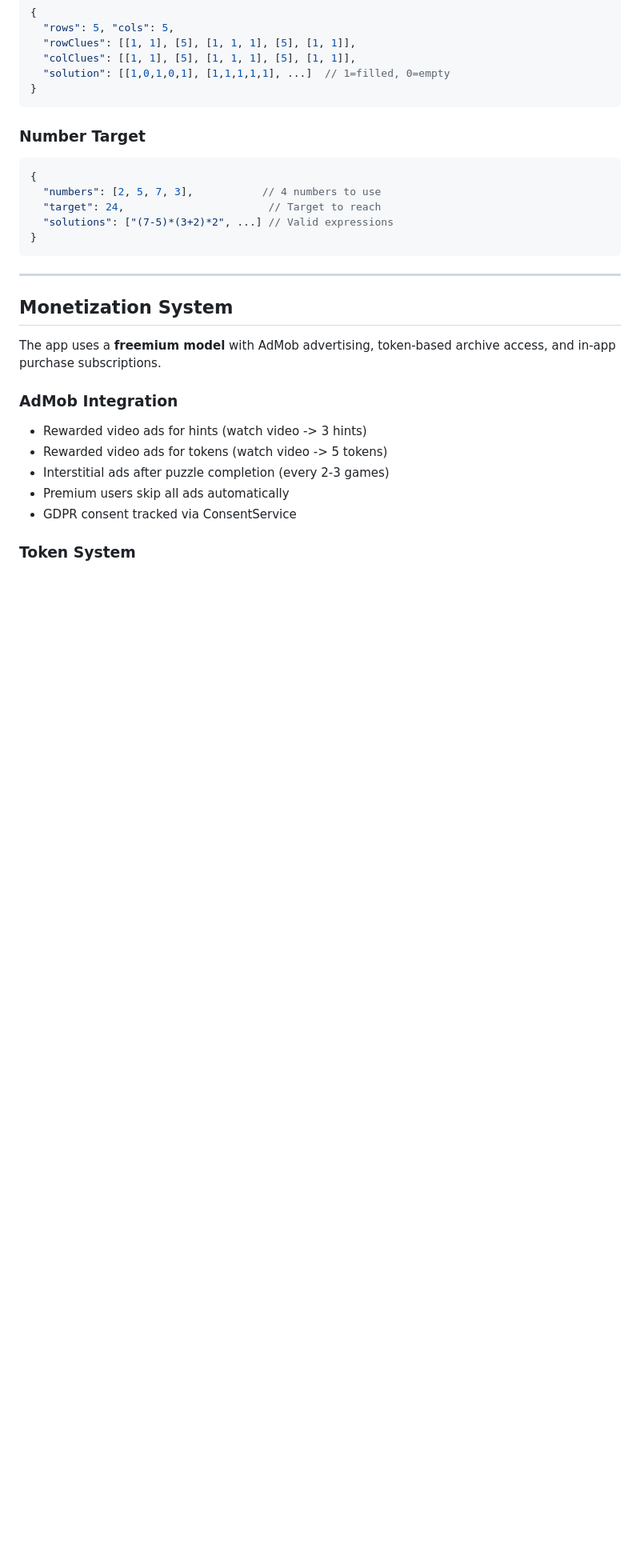
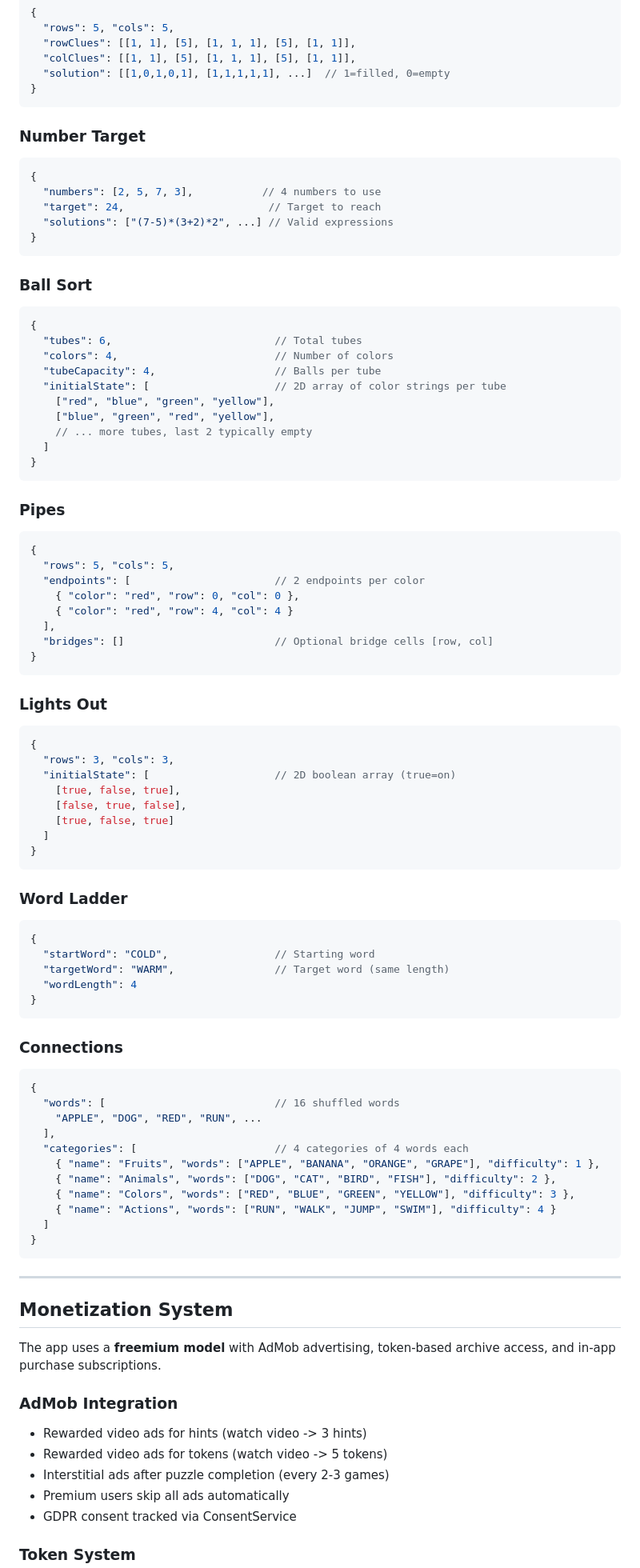
Before and after one commit to Dohbelisk/the-dailies, a Markdown page: CLAUDE.md, the part around one of its changes. Shown at 80% size. Drawn GitHub-style; blank space fills up the shorter version.

````diff
--- a/CLAUDE.md
+++ b/CLAUDE.md
@@ -520,6 +540,68 @@ GET  /api/dictionary/status                # Get dictionary status
   "numbers": [2, 5, 7, 3],           // 4 numbers to use
   "target": 24,                       // Target to reach
   "solutions": ["(7-5)*(3+2)*2", ...] // Valid expressions
+}
+```
+
+### Ball Sort
+```json
+{
+  "tubes": 6,                          // Total tubes
+  "colors": 4,                         // Number of colors
+  "tubeCapacity": 4,                   // Balls per tube
+  "initialState": [                    // 2D array of color strings per tube
+    ["red", "blue", "green", "yellow"],
+    ["blue", "green", "red", "yellow"],
+    // ... more tubes, last 2 typically empty
+  ]
+}
+```
+
+### Pipes
+```json
+{
+  "rows": 5, "cols": 5,
+  "endpoints": [                       // 2 endpoints per color
+    { "color": "red", "row": 0, "col": 0 },
+    { "color": "red", "row": 4, "col": 4 }
+  ],
+  "bridges": []                        // Optional bridge cells [row, col]
+}
+```
+
+### Lights Out
+```json
+{
+  "rows": 3, "cols": 3,
+  "initialState": [                    // 2D boolean array (true=on)
+    [true, false, true],
+    [false, true, false],
+    [true, false, true]
+  ]
+}
+```
+
+### Word Ladder
+```json
+{
+  "startWord": "COLD",                 // Starting word
+  "targetWord": "WARM",                // Target word (same length)
+  "wordLength": 4
+}
+```
+
+### Connections
+```json
+{
+  "words": [                           // 16 shuffled words
+    "APPLE", "DOG", "RED", "RUN", ...
+  ],
+  "categories": [                      // 4 categories of 4 words each
+    { "name": "Fruits", "words": ["APPLE", "BANANA", "ORANGE", "GRAPE"], "difficulty": 1 },
+    { "name": "Animals", "words": ["DOG", "CAT", "BIRD", "FISH"], "difficulty": 2 },
+    { "name": "Colors", "words": ["RED", "BLUE", "GREEN", "YELLOW"], "difficulty": 3 },
+    { "name": "Actions", "words": ["RUN", "WALK", "JUMP", "SWIM"], "difficulty": 4 }
+  ]
 }
 ```
 
````
Also changed, not shown: other parts of CLAUDE.md (+47 -6 lines), PROJECT_STATUS.md (+32 -15 lines), README.md (+14 -6 lines).
